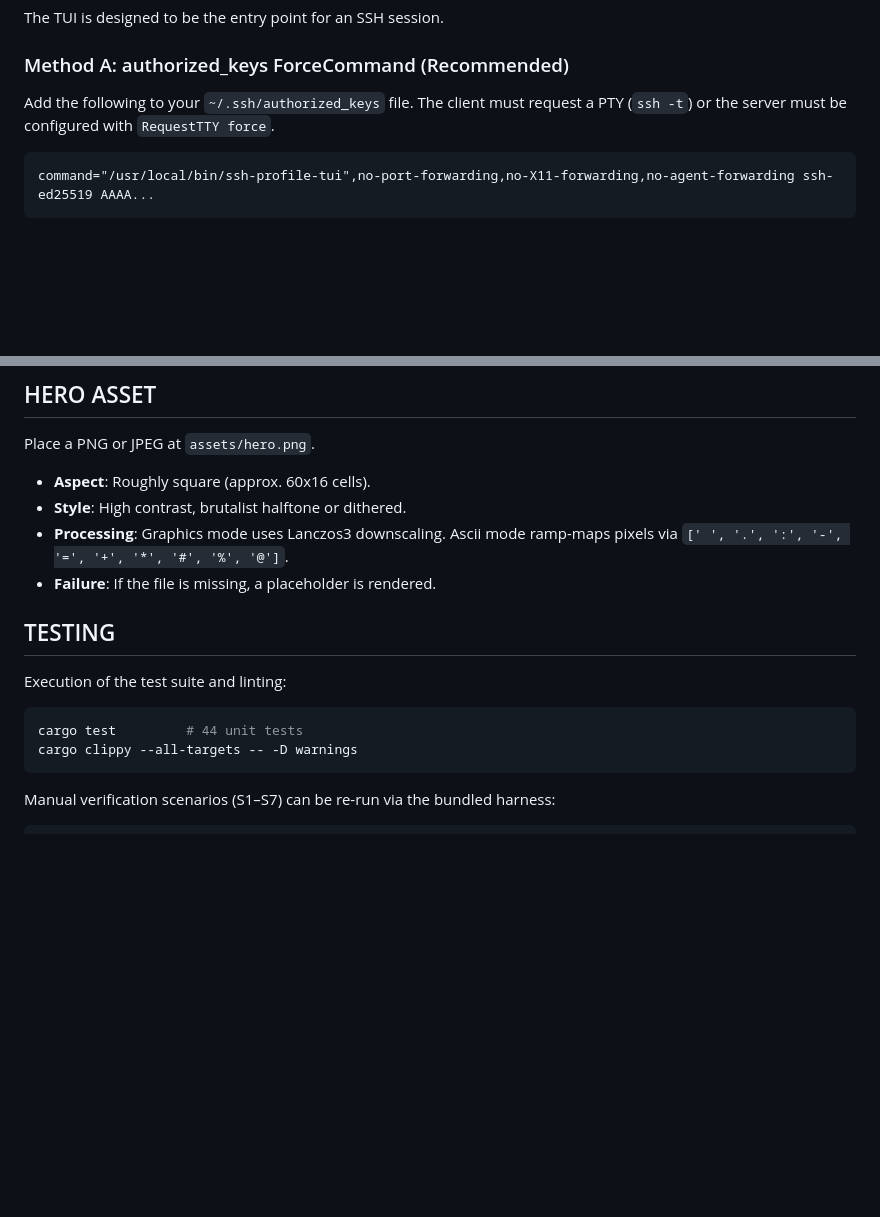
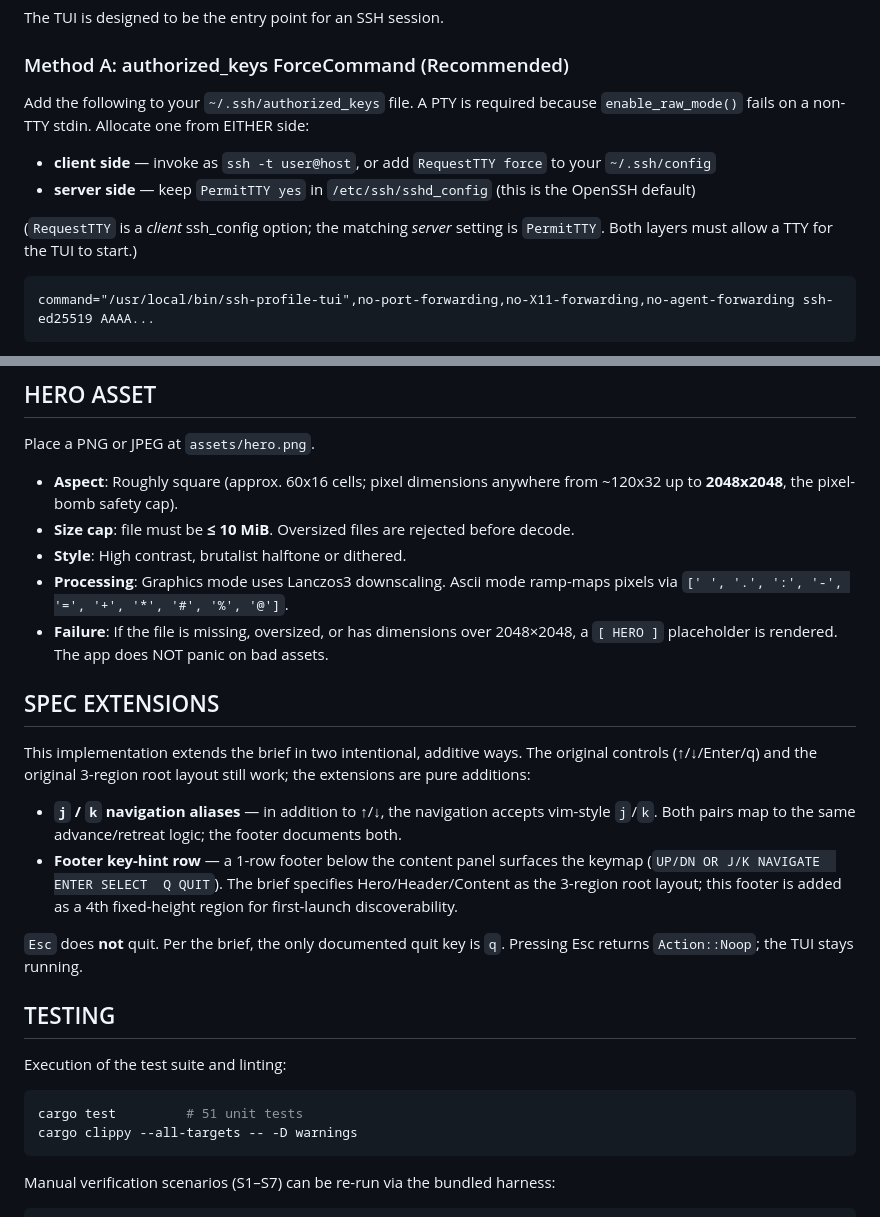
Before and after one commit to sohamb117/npx-morisoba, a Markdown page: README.md, 2 parts joined by grey strips. GitHub-like rendering; blank space fills up the shorter version.

Commit message:
docs(readme): test count, RequestTTY/PermitTTY accuracy, spec extensions, hero caps
Updated cargo test count claim from 44 to 51. Corrected the SSH PTY paragraph: RequestTTY is a client-side ssh_config option, not an sshd setting; the server-side equivalent is PermitTTY (yes by default). Added SPEC EXTENSIONS section documenting two intentional additions over the brief: j/k vim-style nav aliases (alongside arrows), and a 1-row footer for key-hint discoverability (so the brief's 3-region layout becomes 4). Notes that Esc is intentionally not a quit key. Updated HERO ASSET notes with the 2048x2048 dimension cap and 10 MiB file cap as pixel-bomb defense.

````diff
--- a/README.md
+++ b/README.md
@@ -53,7 +53,12 @@ The TUI is designed to be the entry point for an SSH session.
 
 ### Method A: authorized_keys ForceCommand (Recommended)
 
-Add the following to your `~/.ssh/authorized_keys` file. The client must request a PTY (`ssh -t`) or the server must be configured with `RequestTTY force`.
+Add the following to your `~/.ssh/authorized_keys` file. A PTY is required because `enable_raw_mode()` fails on a non-TTY stdin. Allocate one from EITHER side:
+
+- **client side** — invoke as `ssh -t user@host`, or add `RequestTTY force` to your `~/.ssh/config`
+- **server side** — keep `PermitTTY yes` in `/etc/ssh/sshd_config` (this is the OpenSSH default)
+
+(`RequestTTY` is a *client* ssh_config option; the matching *server* setting is `PermitTTY`. Both layers must allow a TTY for the TUI to start.)
 
 ```
 command="/usr/local/bin/ssh-profile-tui",no-port-forwarding,no-X11-forwarding,no-agent-forwarding ssh-ed25519 AAAA...
@@ -103,17 +108,27 @@ Navigation entries and order are controlled by the `Section` enum in [src/app.rs
 
 Place a PNG or JPEG at `assets/hero.png`.
 
-- **Aspect**: Roughly square (approx. 60x16 cells).
+- **Aspect**: Roughly square (approx. 60x16 cells; pixel dimensions anywhere from ~120x32 up to **2048x2048**, the pixel-bomb safety cap).
+- **Size cap**: file must be **≤ 10 MiB**. Oversized files are rejected before decode.
 - **Style**: High contrast, brutalist halftone or dithered.
 - **Processing**: Graphics mode uses Lanczos3 downscaling. Ascii mode ramp-maps pixels via `[' ', '.', ':', '-', '=', '+', '*', '#', '%', '@']`.
-- **Failure**: If the file is missing, a placeholder is rendered.
+- **Failure**: If the file is missing, oversized, or has dimensions over 2048×2048, a `[ HERO ]` placeholder is rendered. The app does NOT panic on bad assets.
+
+## SPEC EXTENSIONS
+
+This implementation extends the brief in two intentional, additive ways. The original controls (↑/↓/Enter/q) and the original 3-region root layout still work; the extensions are pure additions:
+
+- **`j` / `k` navigation aliases** — in addition to ↑/↓, the navigation accepts vim-style `j`/`k`. Both pairs map to the same advance/retreat logic; the footer documents both.
+- **Footer key-hint row** — a 1-row footer below the content panel surfaces the keymap (`UP/DN OR J/K NAVIGATE  ENTER SELECT  Q QUIT`). The brief specifies Hero/Header/Content as the 3-region root layout; this footer is added as a 4th fixed-height region for first-launch discoverability.
+
+`Esc` does **not** quit. Per the brief, the only documented quit key is `q`. Pressing Esc returns `Action::Noop`; the TUI stays running.
 
 ## TESTING
 
 Execution of the test suite and linting:
 
 ```bash
-cargo test         # 44 unit tests
+cargo test         # 51 unit tests
 cargo clippy --all-targets -- -D warnings
 ```
 
````
